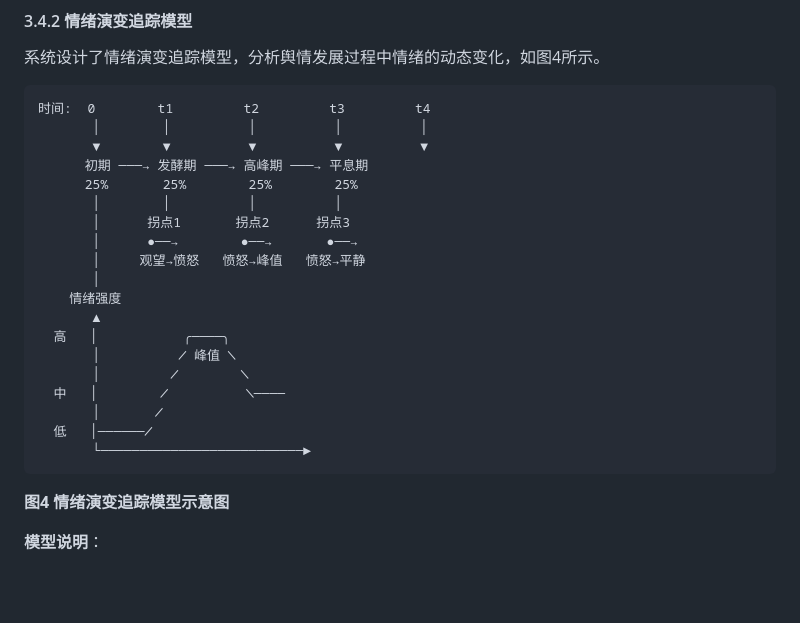
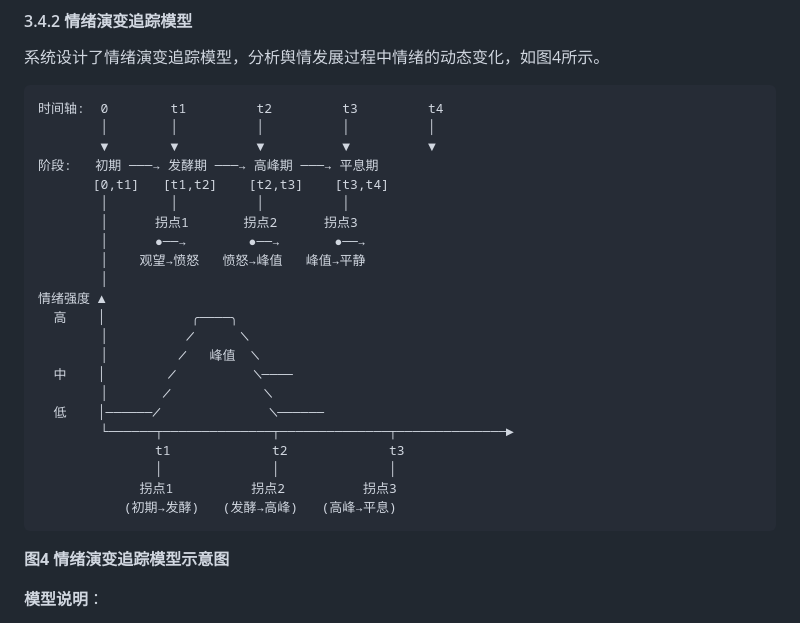
Before and after one commit to zzujay/TancBot, a Markdown page: 论文-基于多智能体协作的舆情研判系统设计与实现.md, the part around the change. Rendered like a GitHub page; blank space fills up the shorter version.

Commit message:
docs: 修正图4时间轴与坐标对应关系
- 明确时间轴t0=0, t1, t2, t3, t4与阶段的一一对应
- 阶段区间明确标注：[0,t1], [t1,t2], [t2,t3], [t3,t4]
- 情绪曲线横轴标注t1, t2, t3，与上方时间轴对应
- 拐点位置与坐标轴对齐：拐点1@t1, 拐点2@t2, 拐点3@t3
- 修正拐点3描述：峰值→平静（原：愤怒→平静）

````diff
--- a/论文-基于多智能体协作的舆情研判系统设计与实现.md
+++ b/论文-基于多智能体协作的舆情研判系统设计与实现.md
@@ -217,25 +217,28 @@
 系统设计了情绪演变追踪模型，分析舆情发展过程中情绪的动态变化，如图4所示。
 
 ```
-时间:  0        t1         t2         t3         t4
-       │        │          │          │          │
-       ▼        ▼          ▼          ▼          ▼
-      初期 ───→ 发酵期 ───→ 高峰期 ───→ 平息期
-      25%       25%        25%        25%
-       │        │          │          │
-       │      拐点1       拐点2      拐点3
-       │      ●──→        ●──→       ●──→
-       │     观望→愤怒   愤怒→峰值   愤怒→平静
-       │
-    情绪强度
-       ▲
-  高   │           ╭────╮
-       │          ╱ 峰值 ╲
-       │         ╱        ╲
-  中   │        ╱          ╲────
-       │       ╱
-  低   │──────╱
-       └──────────────────────────►
+时间轴:  0        t1         t2         t3         t4
+        │        │          │          │          │
+        ▼        ▼          ▼          ▼          ▼
+阶段:   初期 ───→ 发酵期 ───→ 高峰期 ───→ 平息期
+       [0,t1]   [t1,t2]    [t2,t3]    [t3,t4]
+        │        │          │          │
+        │      拐点1       拐点2      拐点3
+        │      ●──→        ●──→       ●──→
+        │    观望→愤怒   愤怒→峰值   峰值→平静
+        │
+情绪强度 ▲
+  高    │           ╭────╮
+        │          ╱      ╲
+        │         ╱   峰值  ╲
+  中    │        ╱          ╲────
+        │       ╱            ╲
+  低    │──────╱              ╲──────
+        └──────┬──────────────┬──────────────┬──────────────►
+               t1             t2             t3
+               │              │              │
+             拐点1          拐点2          拐点3
+           (初期→发酵)   (发酵→高峰)   (高峰→平息)
 ```
 
 **图4 情绪演变追踪模型示意图**
````
